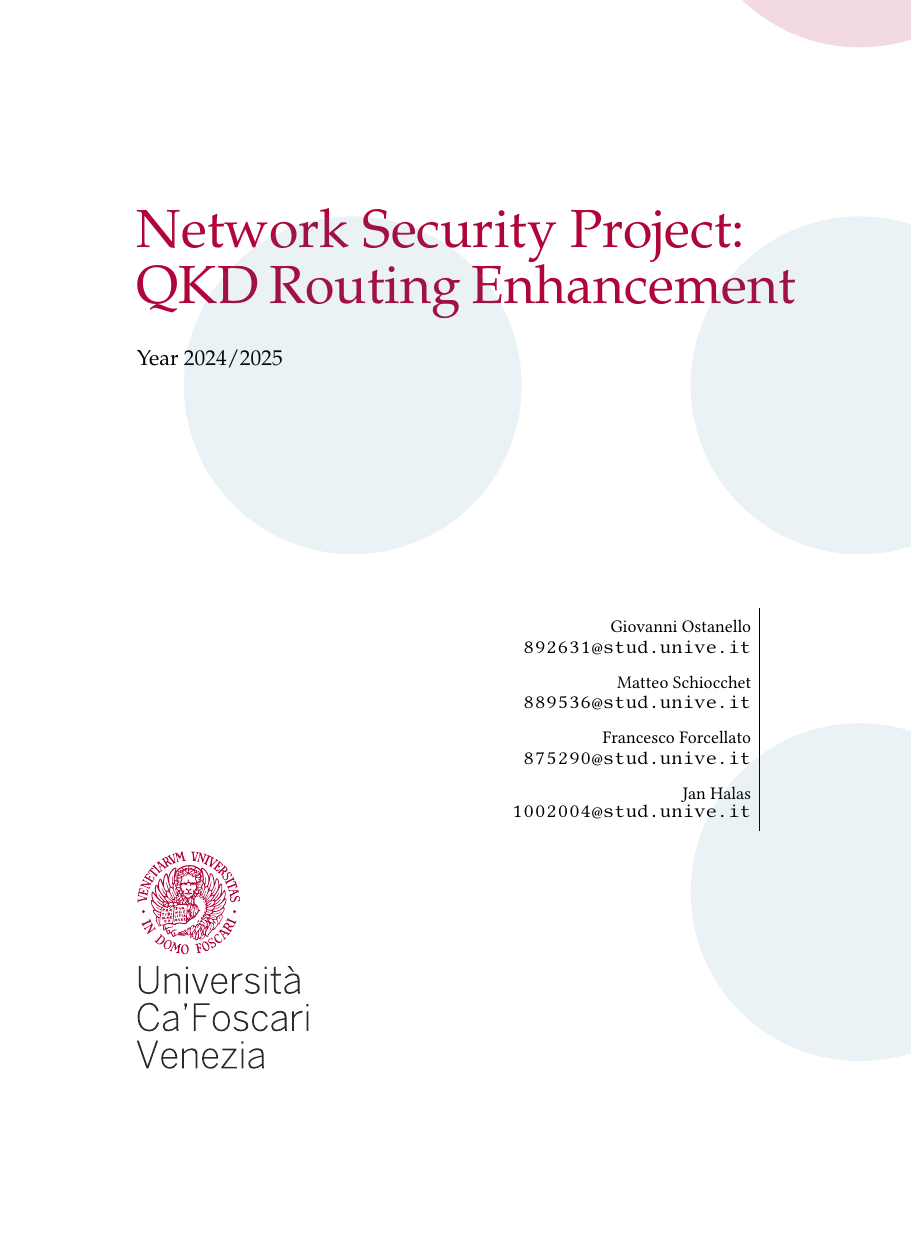
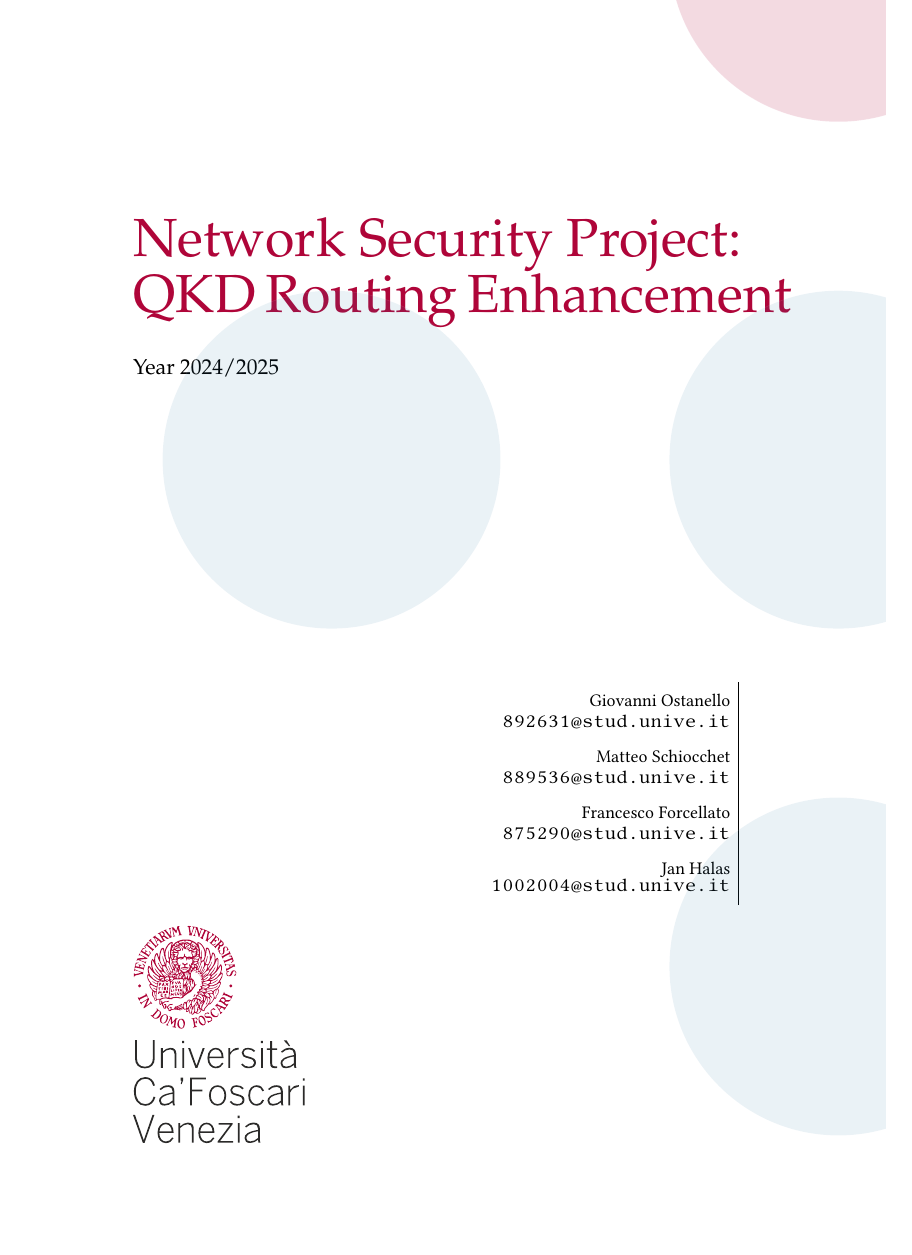
Before and after one commit to forcellatofrancesco/QKD_Simulator, a LaTeX book (project-report/main.tex): page 1 of 9, the shorter picture padded with empty space. Compiled offline with pdfLaTeX.

Commit message:
Fixed some LaTeX problems. Added the possibility of execution for shell script

```diff
--- a/project-report/main.tex
+++ b/project-report/main.tex
@@ -1,4 +1,4 @@
-\documentclass[a4pape, oneside]{book}
+\documentclass[a4paper, oneside]{book}
 
 \usepackage[english]{babel}
 \usepackage[bottom=8em]{geometry}
@@ -6,6 +6,8 @@
 \usepackage{graphicx}
 \usepackage{vhistory}
 \usepackage{awesomebox}
+
+\usepackage[colorlinks, citecolor=black, linkcolor=black, urlcolor=black]{hyperref}
 \usepackage[type={CC}, modifier={by-sa}, version={4.0}]{doclicense}
 
 
@@ -65,7 +67,6 @@
 \sectionfont{\color{CaFoscariRed}}  % sets colour of sections
 \subsectionfont{\color{CaFoscariRed}}  % sets colour of sections
 
-\usepackage[colorlinks, citecolor=black, linkcolor=black, urlcolor=black]{hyperref}
 \usepackage{cleveref}
 \usepackage{subfig}
 
```
Also changed, not shown: project-report/main.bbl, project-report/main.ind (added), project-report/main.pdf, 10 other files.
